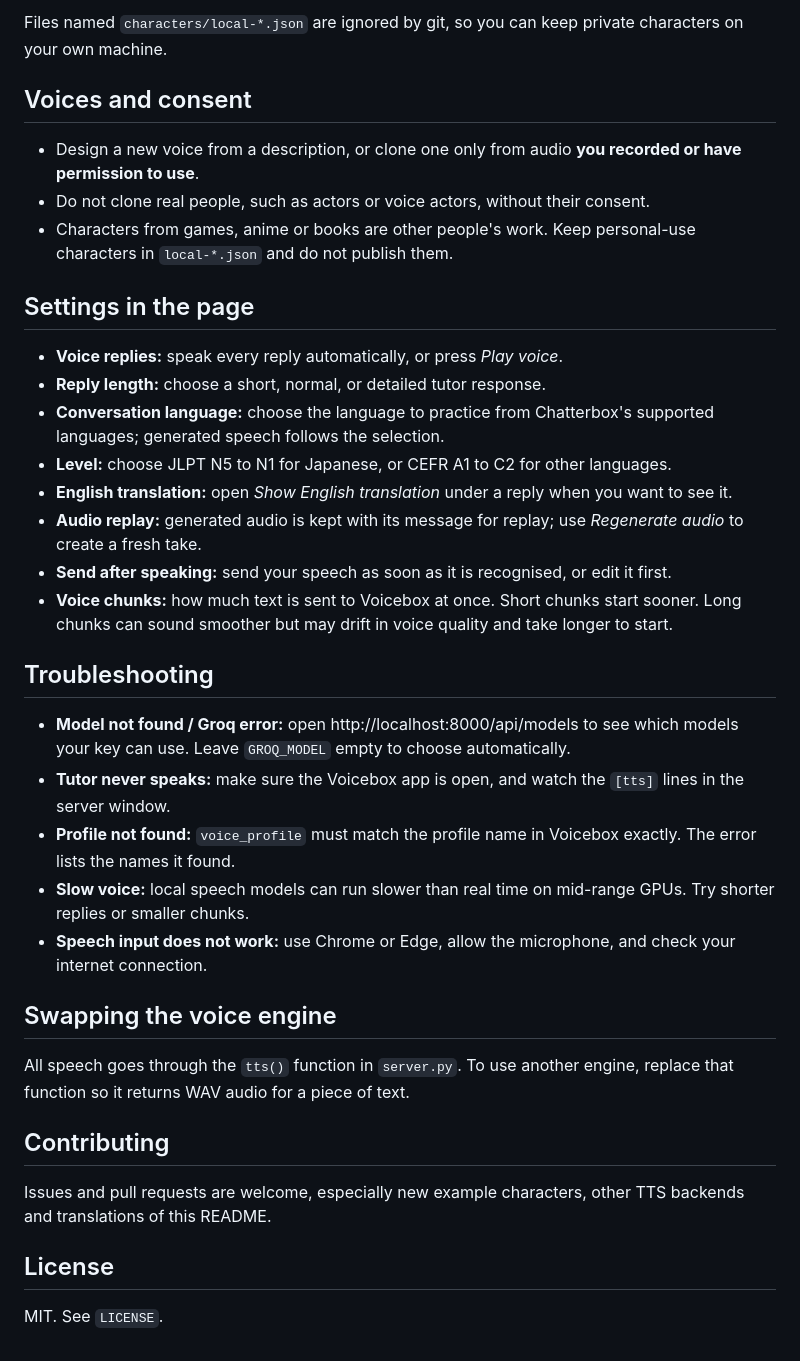
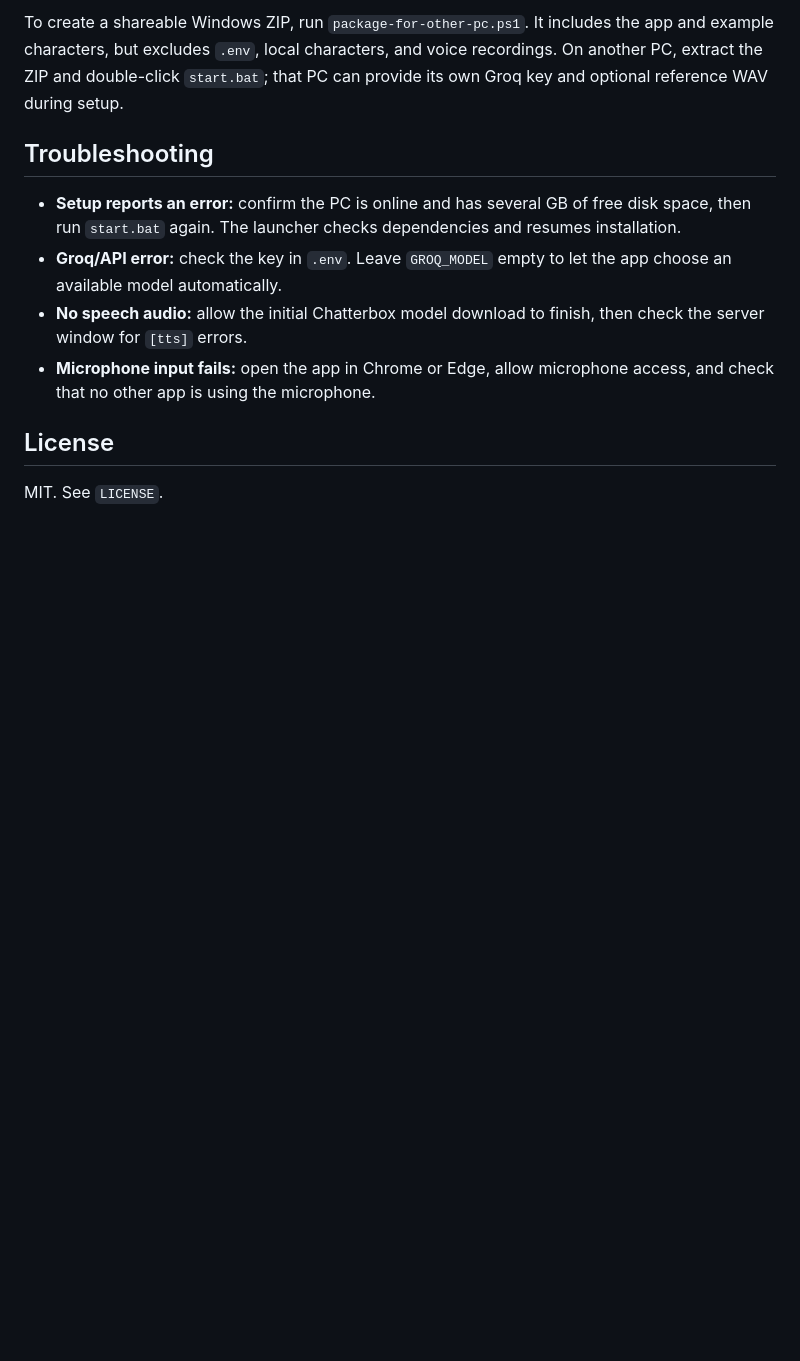
Before and after one commit to 07ishaan/voice-language-tutor, a Markdown page: README.md, the part around one of its changes. GitHub-like rendering; blank space fills up the shorter version.

```diff
--- a/README.md
+++ b/README.md
@@ -51,37 +35,11 @@ Chatterbox adds an inaudible watermark to the audio it generates. The first star
-Files named `characters/local-*.json` are ignored by git, so you can keep private characters on your own machine.
-
-## Voices and consent
-
-- Design a new voice from a description, or clone one only from audio **you recorded or have permission to use**.
-- Do not clone real people, such as actors or voice actors, without their consent.
-- Characters from games, anime or books are other people's work. Keep personal-use characters in `local-*.json` and do not publish them.
-
-## Settings in the page
-
-- **Voice replies:** speak every reply automatically, or press *Play voice*.
-- **Reply length:** choose a short, normal, or detailed tutor response.
-- **Conversation language:** choose the language to practice from Chatterbox's supported languages; generated speech follows the selection.
-- **Level:** choose JLPT N5 to N1 for Japanese, or CEFR A1 to C2 for other languages.
-- **English translation:** open *Show English translation* under a reply when you want to see it.
-- **Audio replay:** generated audio is kept with its message for replay; use *Regenerate audio* to create a fresh take.
-- **Send after speaking:** send your speech as soon as it is recognised, or edit it first.
-- **Voice chunks:** how much text is sent to Voicebox at once. Short chunks start sooner. Long chunks can sound smoother but may drift in voice quality and take longer to start.
+To create a shareable Windows ZIP, run `package-for-other-pc.ps1`. It includes the app and example characters, but excludes `.env`, local characters, and voice recordings. On another PC, extract the ZIP and double-click `start.bat`; that PC can provide its own Groq key and optional reference WAV during setup.
 
 ## Troubleshooting
 
-- **Model not found / Groq error:** open http://localhost:8000/api/models to see which models your key can use. Leave `GROQ_MODEL` empty to choose automatically.
-- **Tutor never speaks:** make sure the Voicebox app is open, and watch the `[tts]` lines in the server window.
-- **Profile not found:** `voice_profile` must match the profile name in Voicebox exactly. The error lists the names it found.
-- **Slow voice:** local speech models can run slower than real time on mid-range GPUs. Try shorter replies or smaller chunks.
-- **Speech input does not work:** use Chrome or Edge, allow the microphone, and check your internet connection.
-
-## Swapping the voice engine
-
-All speech goes through the `tts()` function in `server.py`. To use another engine, replace that function so it returns WAV audio for a piece of text.
-
-## Contributing
-
-Issues and pull requests are welcome, especially new example characters, other TTS backends and translations of this README.
+- **Setup reports an error:** confirm the PC is online and has several GB of free disk space, then run `start.bat` again. The launcher checks dependencies and resumes installation.
+- **Groq/API error:** check the key in `.env`. Leave `GROQ_MODEL` empty to let the app choose an available model automatically.
+- **No speech audio:** allow the initial Chatterbox model download to finish, then check the server window for `[tts]` errors.
+- **Microphone input fails:** open the app in Chrome or Edge, allow microphone access, and check that no other app is using the microphone.
 
 ## License
 
```
Also changed, not shown: other parts of README.md (+22 -38 lines), docs/tutor-ui.png (added).
